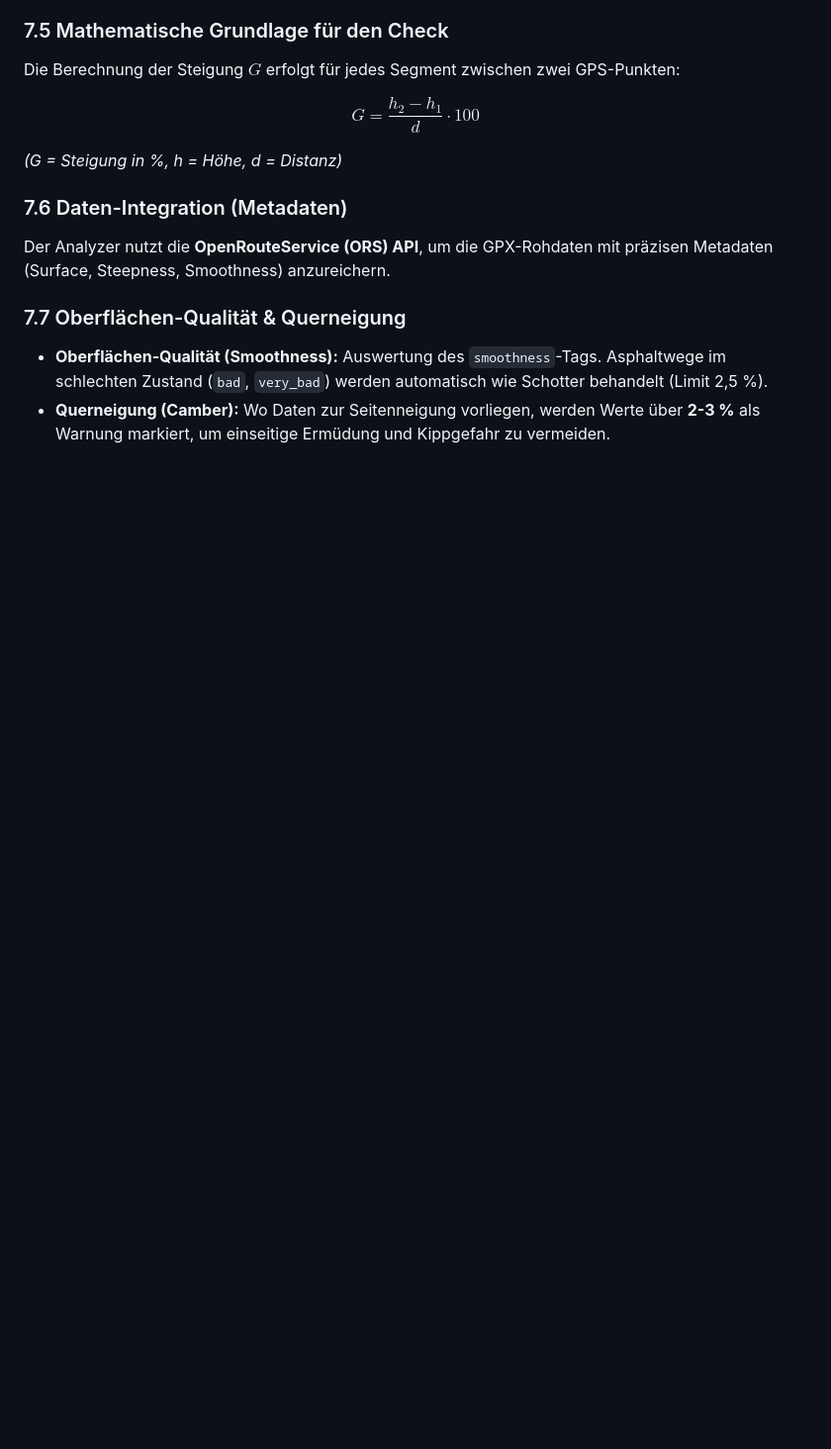
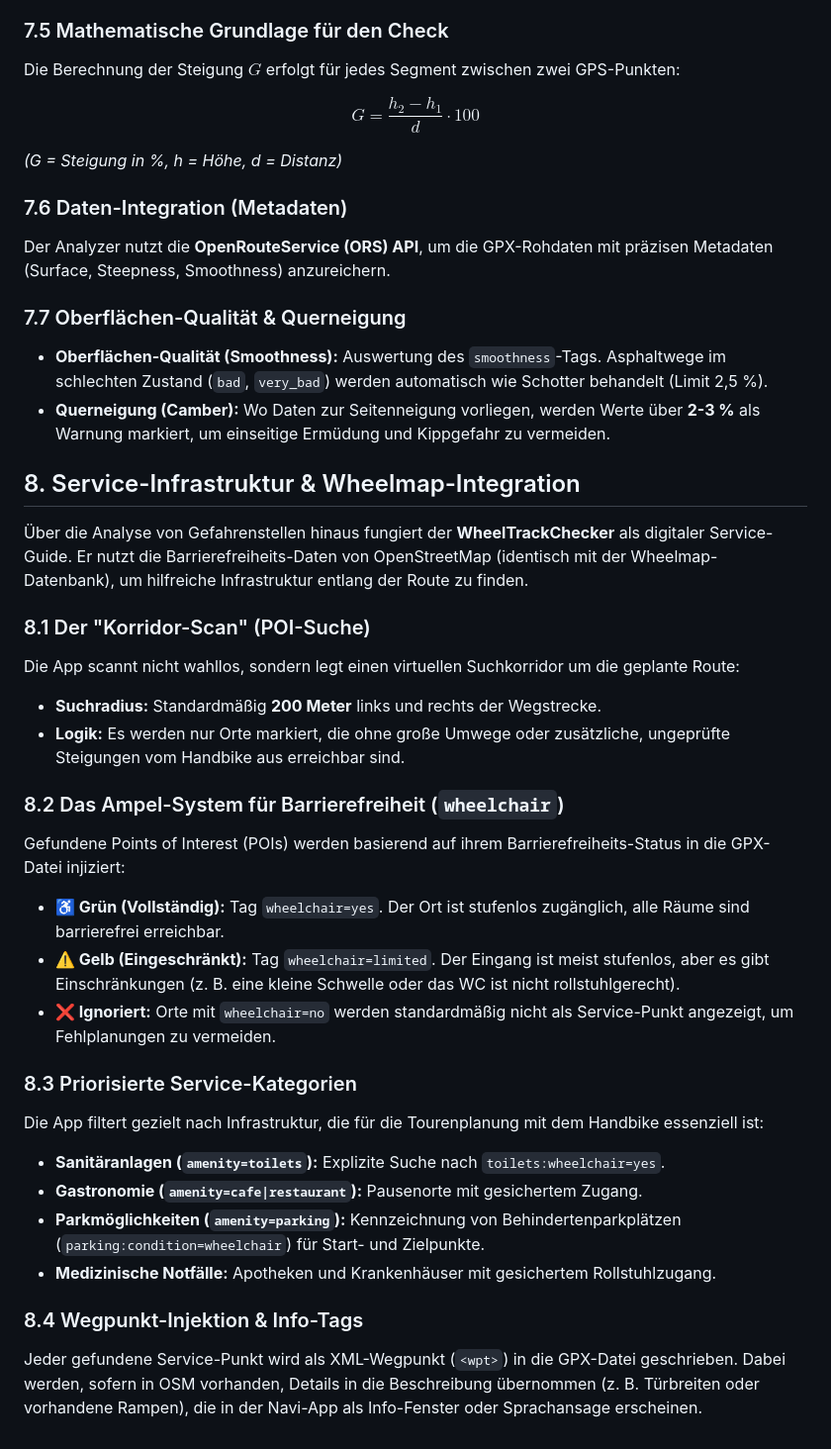
Before and after one commit to HAETES/WheelTrackChecker, a Markdown page: README.md, the part around the change. Shown at 99% size. Rendered like a GitHub page; blank space fills up the shorter version.

Commit message:
Add service infrastructure and Wheelmap integration details

```diff
--- a/README.md
+++ b/README.md
@@ -82,3 +82,28 @@ Der Analyzer nutzt die **OpenRouteService (ORS) API**, um die GPX-Rohdaten mit p
 ### 7.7 Oberflächen-Qualität & Querneigung
 * **Oberflächen-Qualität (Smoothness):** Auswertung des `smoothness`-Tags. Asphaltwege im schlechten Zustand (`bad`, `very_bad`) werden automatisch wie Schotter behandelt (Limit 2,5 %).
 * **Querneigung (Camber):** Wo Daten zur Seitenneigung vorliegen, werden Werte über **2-3 %** als Warnung markiert, um einseitige Ermüdung und Kippgefahr zu vermeiden.
+
+## 8. Service-Infrastruktur & Wheelmap-Integration
+
+Über die Analyse von Gefahrenstellen hinaus fungiert der **WheelTrackChecker** als digitaler Service-Guide. Er nutzt die Barrierefreiheits-Daten von OpenStreetMap (identisch mit der Wheelmap-Datenbank), um hilfreiche Infrastruktur entlang der Route zu finden.
+
+### 8.1 Der "Korridor-Scan" (POI-Suche)
+Die App scannt nicht wahllos, sondern legt einen virtuellen Suchkorridor um die geplante Route:
+* **Suchradius:** Standardmäßig **200 Meter** links und rechts der Wegstrecke.
+* **Logik:** Es werden nur Orte markiert, die ohne große Umwege oder zusätzliche, ungeprüfte Steigungen vom Handbike aus erreichbar sind.
+
+### 8.2 Das Ampel-System für Barrierefreiheit (`wheelchair`)
+Gefundene Points of Interest (POIs) werden basierend auf ihrem Barrierefreiheits-Status in die GPX-Datei injiziert:
+* **♿ Grün (Vollständig):** Tag `wheelchair=yes`. Der Ort ist stufenlos zugänglich, alle Räume sind barrierefrei erreichbar.
+* **⚠️ Gelb (Eingeschränkt):** Tag `wheelchair=limited`. Der Eingang ist meist stufenlos, aber es gibt Einschränkungen (z. B. eine kleine Schwelle oder das WC ist nicht rollstuhlgerecht).
+* **❌ Ignoriert:** Orte mit `wheelchair=no` werden standardmäßig nicht als Service-Punkt angezeigt, um Fehlplanungen zu vermeiden.
+
+### 8.3 Priorisierte Service-Kategorien
+Die App filtert gezielt nach Infrastruktur, die für die Tourenplanung mit dem Handbike essenziell ist:
+* **Sanitäranlagen (`amenity=toilets`):** Explizite Suche nach `toilets:wheelchair=yes`.
+* **Gastronomie (`amenity=cafe|restaurant`):** Pausenorte mit gesichertem Zugang.
+* **Parkmöglichkeiten (`amenity=parking`):** Kennzeichnung von Behindertenparkplätzen (`parking:condition=wheelchair`) für Start- und Zielpunkte.
+* **Medizinische Notfälle:** Apotheken und Krankenhäuser mit gesichertem Rollstuhlzugang.
+
+### 8.4 Wegpunkt-Injektion & Info-Tags
+Jeder gefundene Service-Punkt wird als XML-Wegpunkt (`<wpt>`) in die GPX-Datei geschrieben. Dabei werden, sofern in OSM vorhanden, Details in die Beschreibung übernommen (z. B. Türbreiten oder vorhandene Rampen), die in der Navi-App als Info-Fenster oder Sprachansage erscheinen.
```
